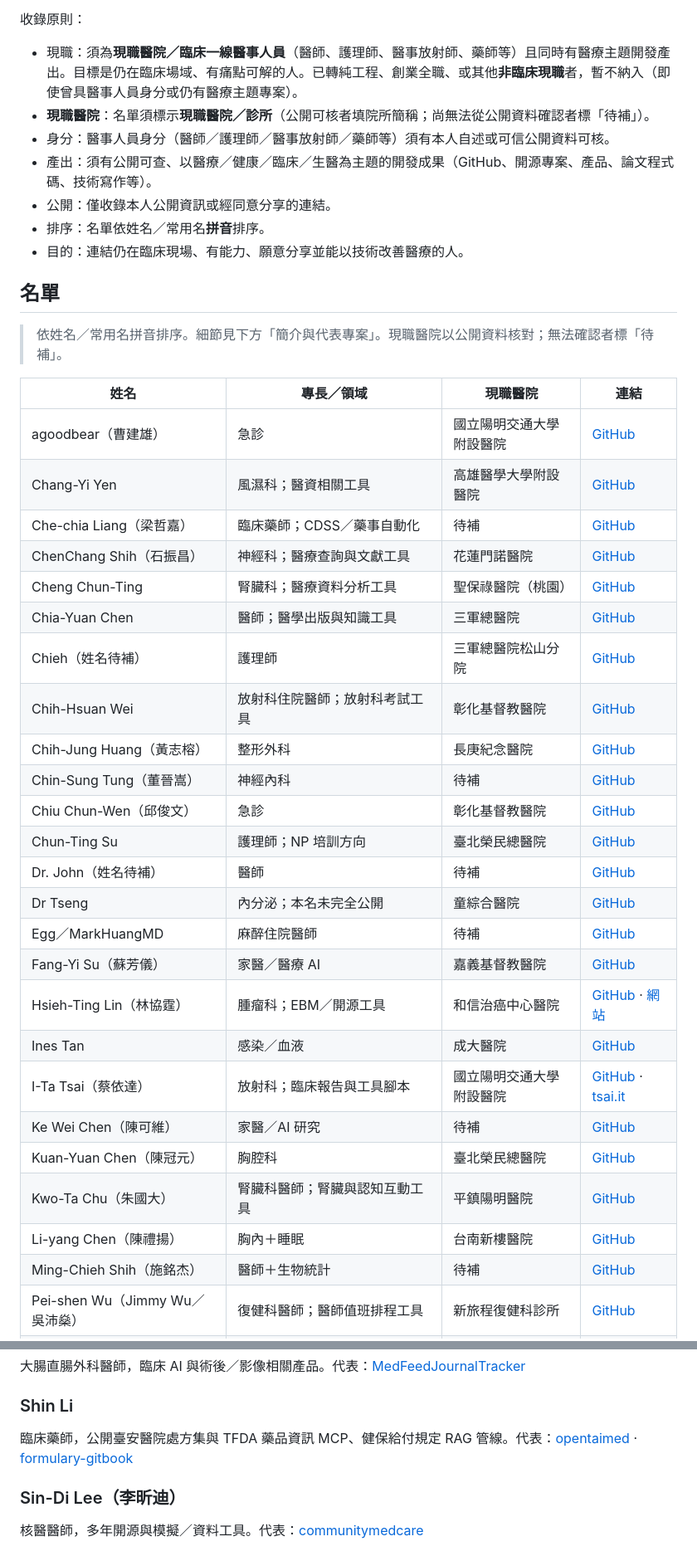
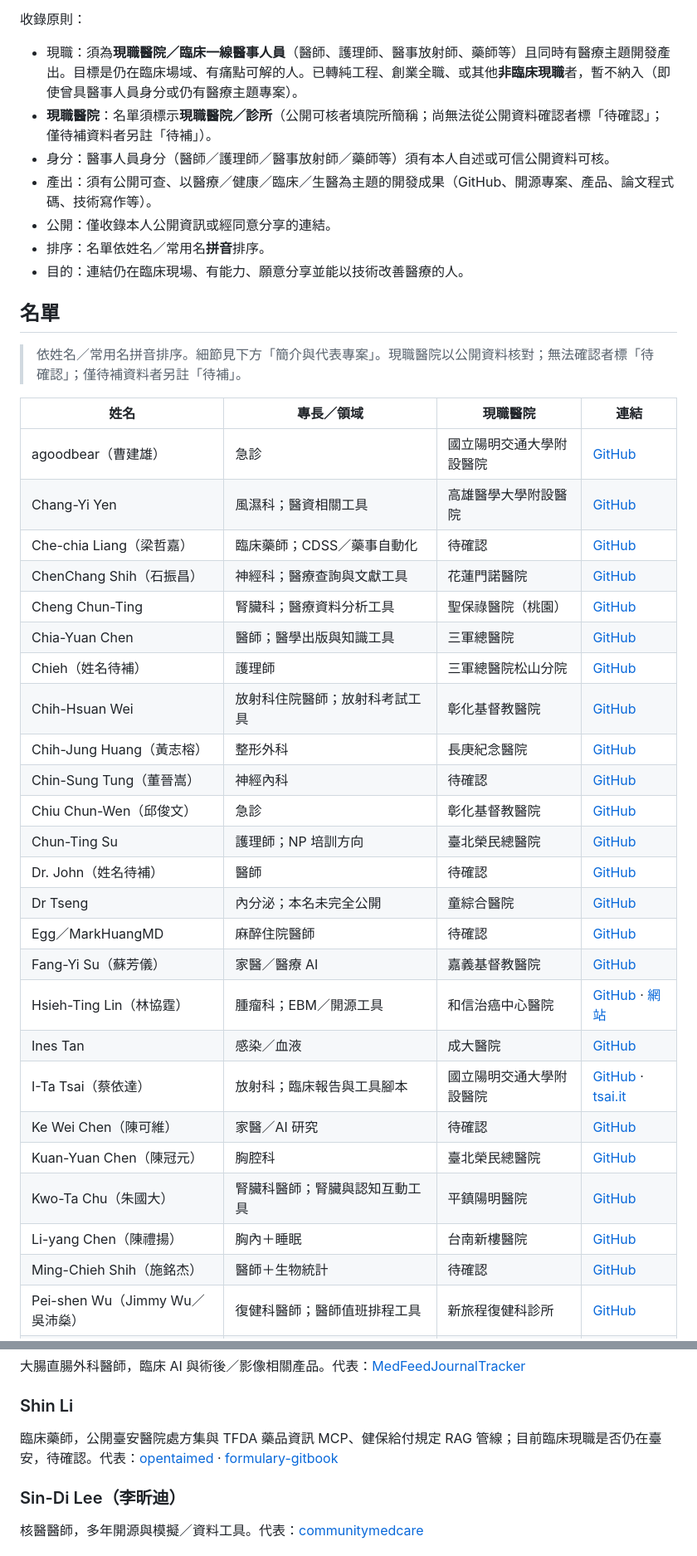
Before and after one commit to erichuang777777/awesome-tw-physician-engineer, a Markdown page: README.md, 2 parts joined by grey strips. Shown at 83% size. Drawn GitHub-style.

Commit message:
Track uncertain clinical affiliations

```diff
--- a/README.md
+++ b/README.md
@@ -19,7 +19,7 @@
 收錄原則：
 
 - 現職：須為**現職醫院／臨床一線醫事人員**（醫師、護理師、醫事放射師、藥師等）且同時有醫療主題開發產出。目標是仍在臨床場域、有痛點可解的人。已轉純工程、創業全職、或其他**非臨床現職**者，暫不納入（即使曾具醫事人員身分或仍有醫療主題專案）。
-- **現職醫院**：名單須標示**現職醫院／診所**（公開可核者填院所簡稱；尚無法從公開資料確認者標「待補」）。
+- **現職醫院**：名單須標示**現職醫院／診所**（公開可核者填院所簡稱；尚無法從公開資料確認者標「待確認」；僅待補資料者另註「待補」）。
 - 身分：醫事人員身分（醫師／護理師／醫事放射師／藥師等）須有本人自述或可信公開資料可核。
 - 產出：須有公開可查、以醫療／健康／臨床／生醫為主題的開發成果（GitHub、開源專案、產品、論文程式碼、技術寫作等）。
 - 公開：僅收錄本人公開資訊或經同意分享的連結。
@@ -28,34 +28,34 @@
 
 ## 名單
 
-> 依姓名／常用名拼音排序。細節見下方「簡介與代表專案」。現職醫院以公開資料核對；無法確認者標「待補」。
+> 依姓名／常用名拼音排序。細節見下方「簡介與代表專案」。現職醫院以公開資料核對；無法確認者標「待確認」；僅待補資料者另註「待補」。
 
 | 姓名 | 專長／領域 | 現職醫院 | 連結 |
 |------|------------|----------|------|
 | agoodbear（曹建雄） | 急診 | 國立陽明交通大學附設醫院 | [GitHub](https://github.com/agoodbear) |
 | Chang-Yi Yen | 風濕科；醫資相關工具 | 高雄醫學大學附設醫院 | [GitHub](https://github.com/changyiyen) |
-| Che-chia Liang（梁哲嘉） | 臨床藥師；CDSS／藥事自動化 | 待補 | [GitHub](https://github.com/liangRXdev) |
+| Che-chia Liang（梁哲嘉） | 臨床藥師；CDSS／藥事自動化 | 待確認 | [GitHub](https://github.com/liangRXdev) |
 | ChenChang Shih（石振昌） | 神經科；醫療查詢與文獻工具 | 花蓮門諾醫院 | [GitHub](https://github.com/t0mst0ne) |
 | Cheng Chun-Ting | 腎臟科；醫療資料分析工具 | 聖保祿醫院（桃園） | [GitHub](https://github.com/cctroc) |
 | Chia-Yuan Chen | 醫師；醫學出版與知識工具 | 三軍總醫院 | [GitHub](https://github.com/homigin) |
 | Chieh（姓名待補） | 護理師 | 三軍總醫院松山分院 | [GitHub](https://github.com/Chiehx0220) |
 | Chih-Hsuan Wei | 放射科住院醫師；放射科考試工具 | 彰化基督教醫院 | [GitHub](https://github.com/chswei) |
 | Chih-Jung Huang（黃志榕） | 整形外科 | 長庚紀念醫院 | [GitHub](https://github.com/CJRonald) |
-| Chin-Sung Tung（董晉嵩） | 神經內科 | 待補 | [GitHub](https://github.com/tcs211) |
+| Chin-Sung Tung（董晉嵩） | 神經內科 | 待確認 | [GitHub](https://github.com/tcs211) |
 | Chiu Chun-Wen（邱俊文） | 急診 | 彰化基督教醫院 | [GitHub](https://github.com/ccherdoctor-chiu) |
 | Chun-Ting Su | 護理師；NP 培訓方向 | 臺北榮民總醫院 | [GitHub](https://github.com/ChuntingSu) |
-| Dr. John（姓名待補） | 醫師 | 待補 | [GitHub](https://github.com/jjtseng93) |
+| Dr. John（姓名待補） | 醫師 | 待確認 | [GitHub](https://github.com/jjtseng93) |
 | Dr Tseng | 內分泌；本名未完全公開 | 童綜合醫院 | [GitHub](https://github.com/zinojeng) |
-| Egg／MarkHuangMD | 麻醉住院醫師 | 待補 | [GitHub](https://github.com/MarkHuangMD) |
+| Egg／MarkHuangMD | 麻醉住院醫師 | 待確認 | [GitHub](https://github.com/MarkHuangMD) |
 | Fang-Yi Su（蘇芳儀） | 家醫／醫療 AI | 嘉義基督教醫院 | [GitHub](https://github.com/kaneyxx) |
 | Hsieh-Ting Lin（林協霆） | 腫瘤科；EBM／開源工具 | 和信治癌中心醫院 | [GitHub](https://github.com/htlin222) · [網站](https://htl.physician.tw/) |
 | Ines Tan | 感染／血液 | 成大醫院 | [GitHub](https://github.com/didiowen) |
 | I-Ta Tsai（蔡依達） | 放射科；臨床報告與工具腳本 | 國立陽明交通大學附設醫院 | [GitHub](https://github.com/tsaiid) · [tsai.it](https://tsai.it/) |
-| Ke Wei Chen（陳可維） | 家醫／AI 研究 | 待補 | [GitHub](https://github.com/gosienna) |
+| Ke Wei Chen（陳可維） | 家醫／AI 研究 | 待確認 | [GitHub](https://github.com/gosienna) |
 | Kuan-Yuan Chen（陳冠元） | 胸腔科 | 臺北榮民總醫院 | [GitHub](https://github.com/galencky) |
 | Kwo-Ta Chu（朱國大） | 腎臟科醫師；腎臟與認知互動工具 | 平鎮陽明醫院 | [GitHub](https://github.com/ckt520728) |
 | Li-yang Chen（陳禮揚） | 胸內＋睡眠 | 台南新樓醫院 | [GitHub](https://github.com/liyoungc) |
-| Ming-Chieh Shih（施銘杰） | 醫師＋生物統計 | 待補 | [GitHub](https://github.com/littlecanargie) |
+| Ming-Chieh Shih（施銘杰） | 醫師＋生物統計 | 待確認 | [GitHub](https://github.com/littlecanargie) |
 | Pei-shen Wu（Jimmy Wu／吳沛燊） | 復健科醫師；醫師值班排程工具 | 新旅程復健科診所 | [GitHub](https://github.com/peishenwu) |
 | Po-Jen Hsiao | 泌尿科；臨床 PIRAD／癌症工具 | 中國醫藥大學附設醫院 | [GitHub](https://github.com/pojenhsiao) |
 | Po-Lin Chen（陳柏霖） | 神經內科 | 長庚紀念醫院 | [GitHub](https://github.com/Drvinc) |
@@ -171,7 +171,7 @@
 大腸直腸外科醫師，臨床 AI 與術後／影像相關產品。代表：[MedFeedJournalTracker](https://github.com/odafeng/MedFeedJournalTracker)
 
 ### Shin Li
-臨床藥師，公開臺安醫院處方集與 TFDA 藥品資訊 MCP、健保給付規定 RAG 管線。代表：[opentaimed](https://github.com/shin13/opentaimed) · [formulary-gitbook](https://github.com/shin13/formulary-gitbook)
+臨床藥師，公開臺安醫院處方集與 TFDA 藥品資訊 MCP、健保給付規定 RAG 管線；目前臨床現職是否仍在臺安，待確認。代表：[opentaimed](https://github.com/shin13/opentaimed) · [formulary-gitbook](https://github.com/shin13/formulary-gitbook)
 
 ### Sin-Di Lee（李昕迪）
 核醫醫師，多年開源與模擬／資料工具。代表：[communitymedcare](https://github.com/mcdlee/communitymedcare)
```
Also changed, not shown: other parts of README.md (+4 -2 lines).
